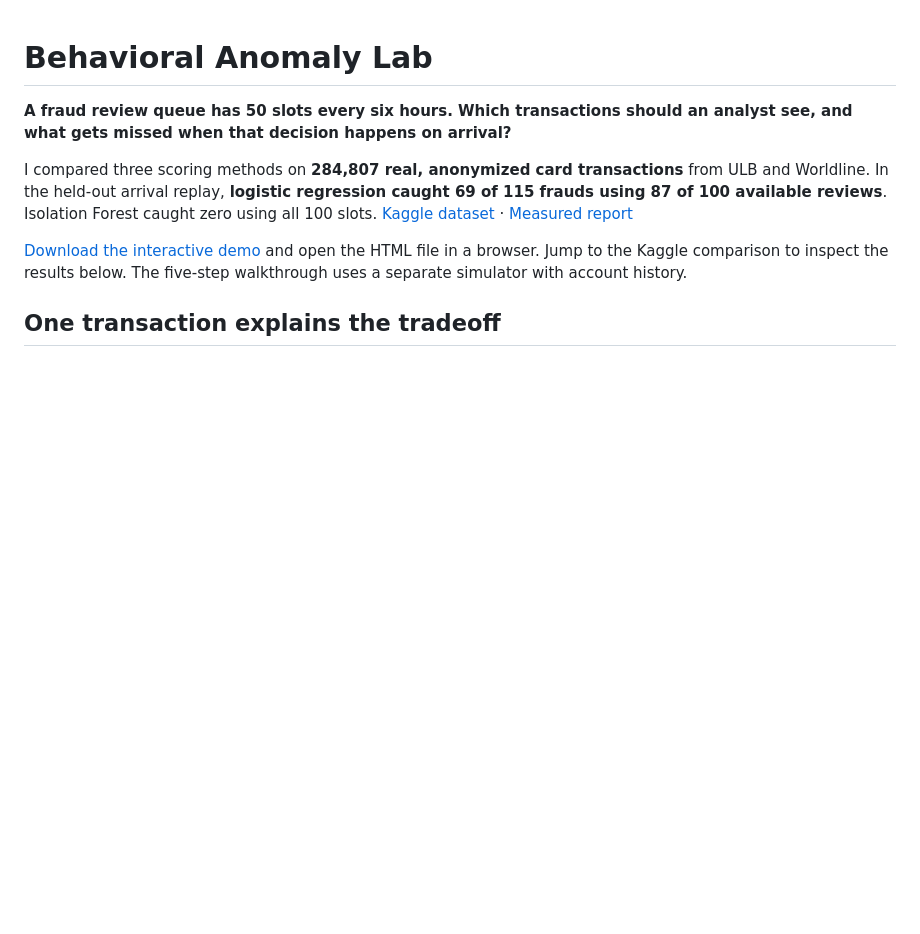
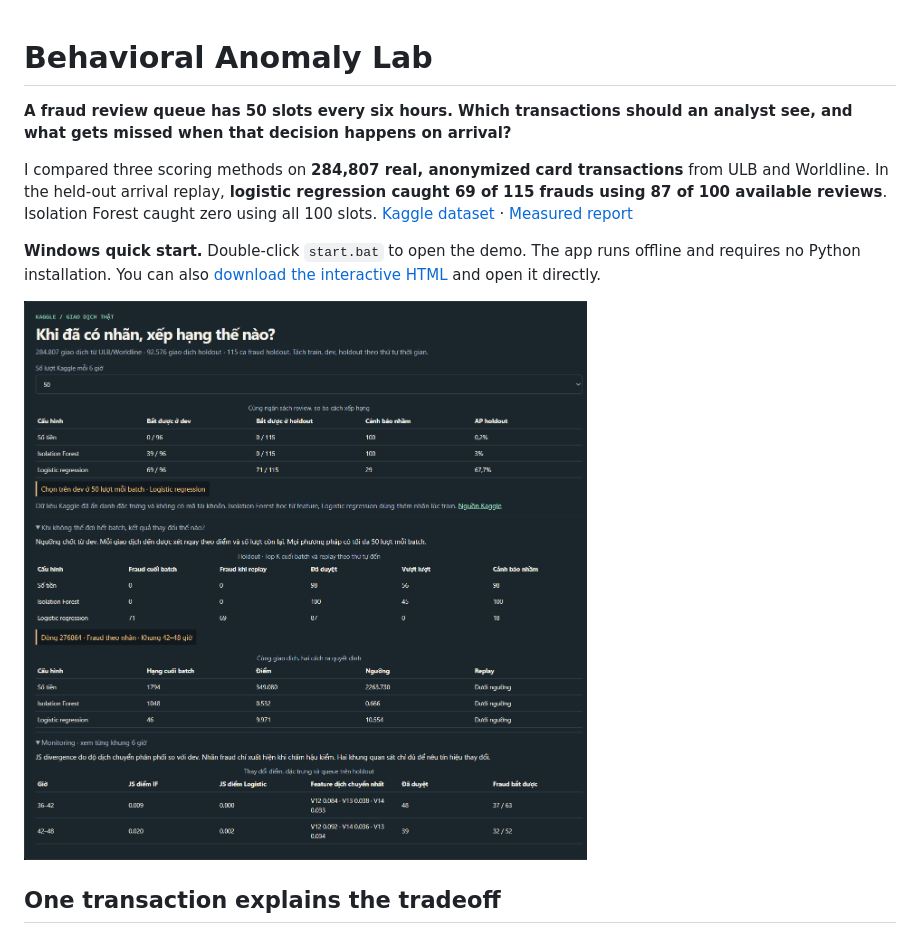
Before and after one commit to Boothill2001/behavioral-anomaly-lab, a Markdown page: README.md, the part around one of its changes. Drawn GitHub-style; blank space fills up the shorter version.

```diff
--- a/README.md
+++ b/README.md
@@ -4,7 +4,9 @@
 
 I compared three scoring methods on **284,807 real, anonymized card transactions** from ULB and Worldline. In the held-out arrival replay, **logistic regression caught 69 of 115 frauds using 87 of 100 available reviews**. Isolation Forest caught zero using all 100 slots. [Kaggle dataset](https://www.kaggle.com/datasets/mlg-ulb/creditcardfraud) · [Measured report](kaggle-report.json)
 
-[Download the interactive demo](https://raw.githubusercontent.com/Boothill2001/behavioral-anomaly-lab/main/index.html) and open the HTML file in a browser. Jump to the Kaggle comparison to inspect the results below. The five-step walkthrough uses a separate simulator with account history.
+**Windows quick start.** Double-click `start.bat` to open the demo. The app runs offline and requires no Python installation. You can also [download the interactive HTML](https://raw.githubusercontent.com/Boothill2001/behavioral-anomaly-lab/main/index.html) and open it directly.
+
+![The Kaggle experiment shows how the same models perform under a batch queue and an arrival-order queue.](kaggle-benchmark.png)
 
 ## One transaction explains the tradeoff
 
```
Also changed, not shown: other parts of README.md (+0 -7 lines), benchmark.png, 1 other file.
